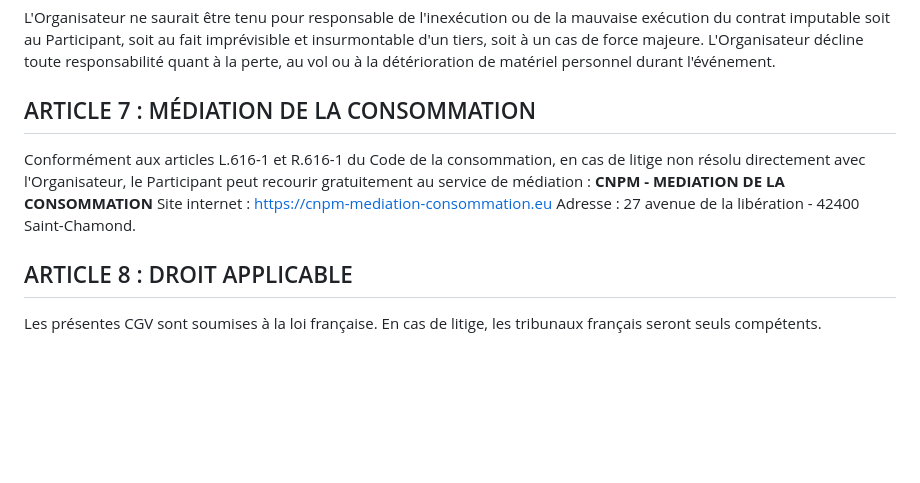
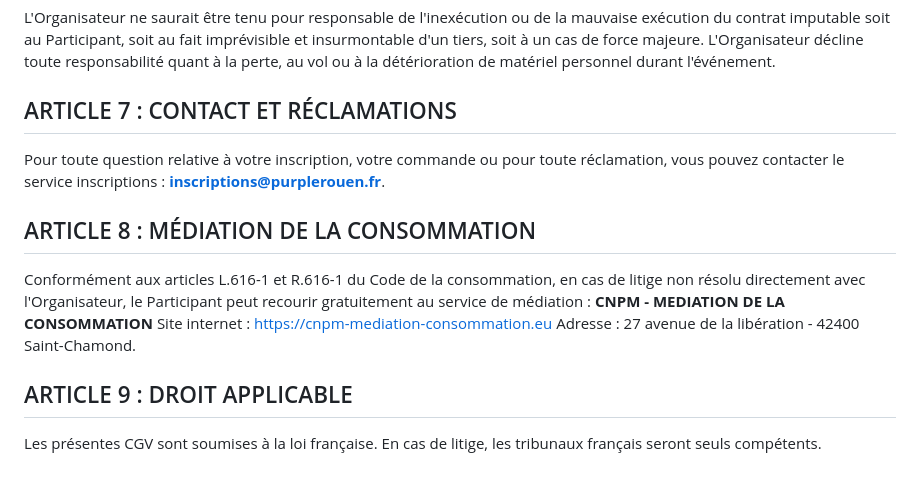
Before and after one commit to Romitou/PurpleRouen-Juridique, a Markdown page: legal_docs/content/conditions-ventes.md, the part around the change. Rendered like a GitHub page; blank space fills up the shorter version.

```diff
--- a/legal_docs/content/conditions-ventes.md
+++ b/legal_docs/content/conditions-ventes.md
@@ -43,13 +43,17 @@ Toute personne participant avec le dossard d'autrui sans transfert officiel le f
 L'Organisateur ne saurait être tenu pour responsable de l'inexécution ou de la mauvaise exécution du contrat imputable soit au Participant, soit au fait imprévisible et insurmontable d'un tiers, soit à un cas de force majeure.
 L'Organisateur décline toute responsabilité quant à la perte, au vol ou à la détérioration de matériel personnel durant l'événement.
 
-## ARTICLE 7 : MÉDIATION DE LA CONSOMMATION
+## ARTICLE 7 : CONTACT ET RÉCLAMATIONS
+
+Pour toute question relative à votre inscription, votre commande ou pour toute réclamation, vous pouvez contacter le service inscriptions : **[inscriptions@purplerouen.fr](mailto:inscriptions@purplerouen.fr)**.
+
+## ARTICLE 8 : MÉDIATION DE LA CONSOMMATION
 
 Conformément aux articles L.616-1 et R.616-1 du Code de la consommation, en cas de litige non résolu directement avec l'Organisateur, le Participant peut recourir gratuitement au service de médiation :
 **CNPM - MEDIATION DE LA CONSOMMATION**
 Site internet : [https://cnpm-mediation-consommation.eu](https://cnpm-mediation-consommation.eu)
 Adresse : 27 avenue de la libération - 42400 Saint-Chamond.
 
-## ARTICLE 8 : DROIT APPLICABLE
+## ARTICLE 9 : DROIT APPLICABLE
 
 Les présentes CGV sont soumises à la loi française. En cas de litige, les tribunaux français seront seuls compétents.
```
Also changed, not shown: legal_docs/content/mentions-legales.md (+2 -0 lines), legal_docs/content/reglement-evenement.md (+6 -0 lines).
